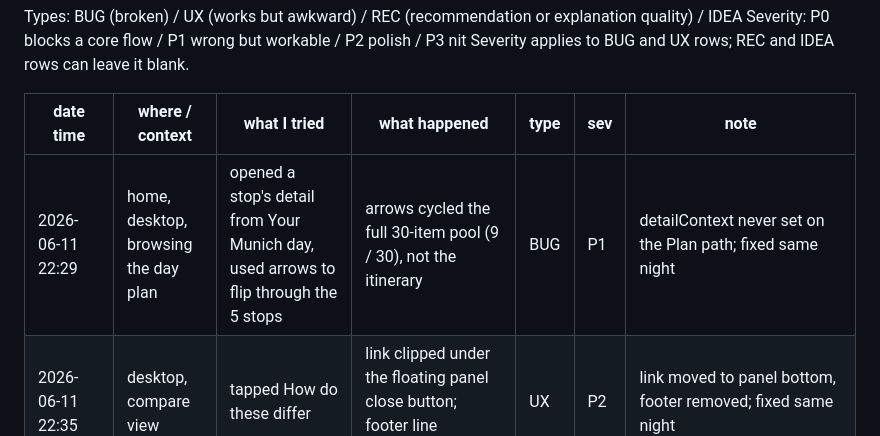
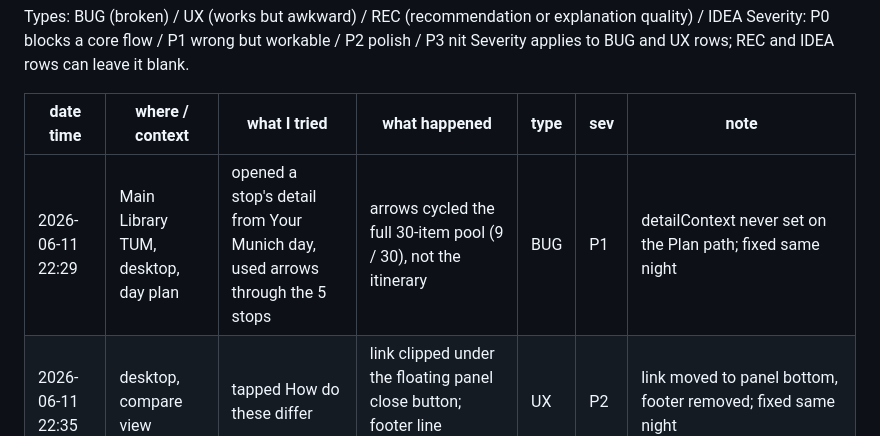
Before and after one commit to dhalakau/WayBack, a Markdown page: docs/DOGFOOD_LOG.md, the part around one of its changes. Drawn GitHub-style.

Commit message:
docs: day one dogfooding entries

```diff
--- a/docs/DOGFOOD_LOG.md
+++ b/docs/DOGFOOD_LOG.md
@@ -10,5 +10,5 @@ Severity applies to BUG and UX rows; REC and IDEA rows can leave it blank.
 
 | date time | where / context | what I tried | what happened | type | sev | note |
 |---|---|---|---|---|---|---|
-| 2026-06-11 22:29 | home, desktop, browsing the day plan | opened a stop's detail from Your Munich day, used arrows to flip through the 5 stops | arrows cycled the full 30-item pool (9 / 30), not the itinerary | BUG | P1 | detailContext never set on the Plan path; fixed same night |
+| 2026-06-11 22:29 | Main Library TUM, desktop, day plan | opened a stop's detail from Your Munich day, used arrows through the 5 stops | arrows cycled the full 30-item pool (9 / 30), not the itinerary | BUG | P1 | detailContext never set on the Plan path; fixed same night |
 | 2026-06-11 22:35 | desktop, compare view | tapped How do these differ | link clipped under the floating panel close button; footer line redundant | UX | P2 | link moved to panel bottom, footer removed; fixed same night |
```
Also changed, not shown: other parts of docs/DOGFOOD_LOG.md (+15 -10 lines).
